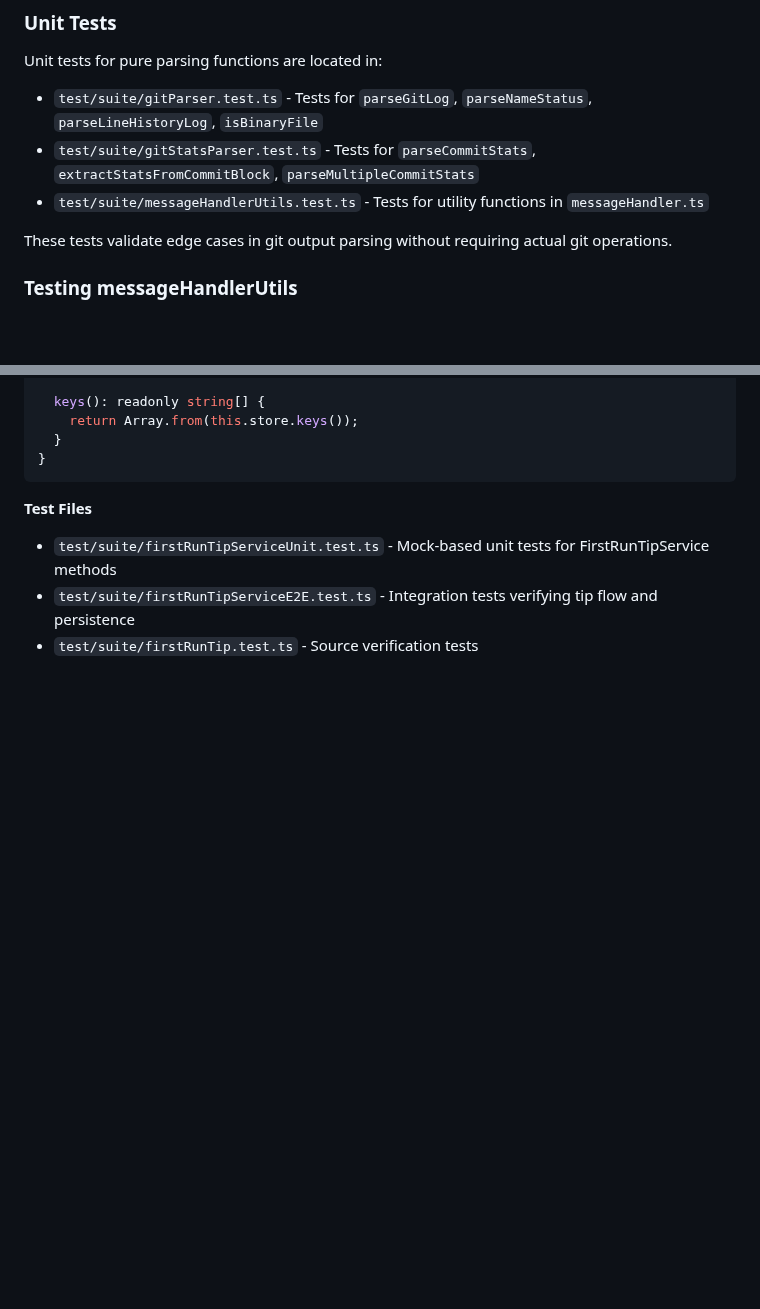
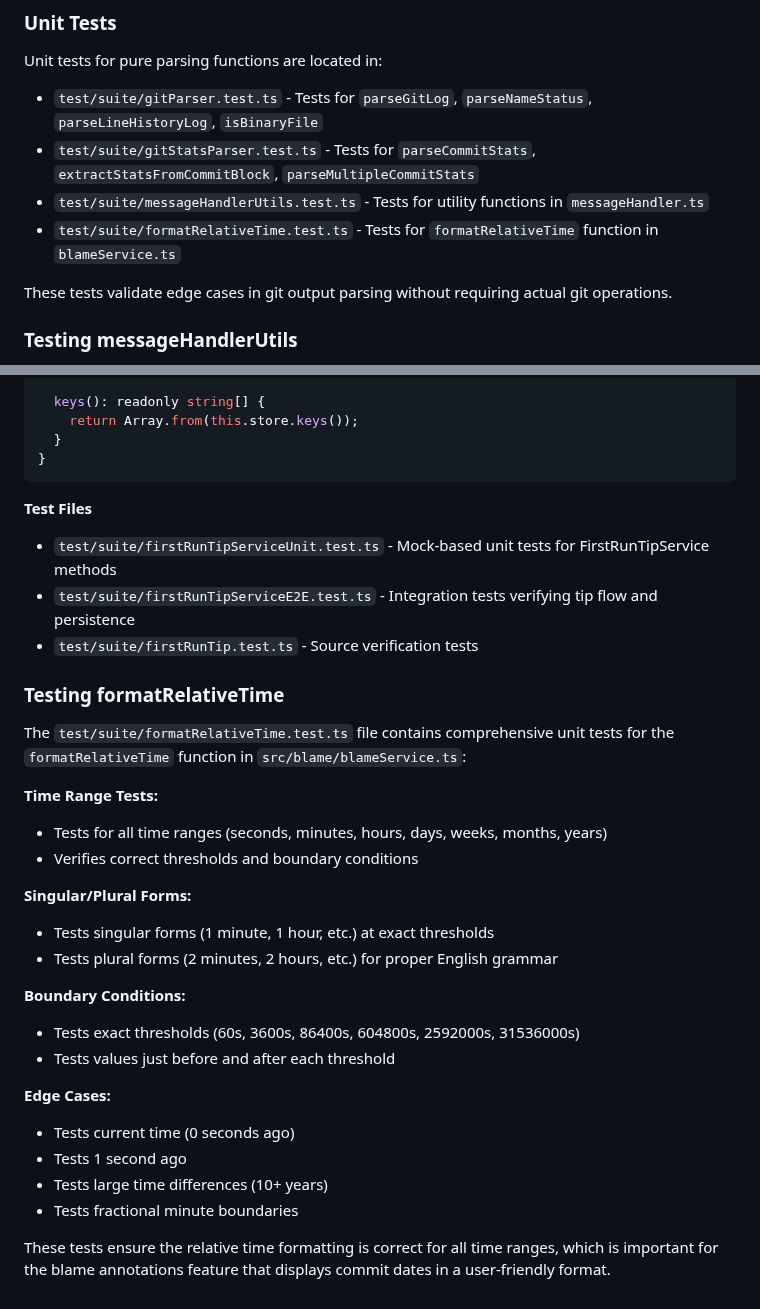
Before and after one commit to vitalivu992/vscode-git-history, a Markdown page: CLAUDE.md, 2 parts joined by grey strips. GitHub-like rendering; blank space fills up the shorter version.

Commit message:
docs: add testing guide for formatRelativeTime
Document the new test file and its coverage of time range tests,
singular/plural forms, boundary conditions, and edge cases.

```diff
--- a/CLAUDE.md
+++ b/CLAUDE.md
@@ -342,6 +342,7 @@ Unit tests for pure parsing functions are located in:
 - `test/suite/gitParser.test.ts` - Tests for `parseGitLog`, `parseNameStatus`, `parseLineHistoryLog`, `isBinaryFile`
 - `test/suite/gitStatsParser.test.ts` - Tests for `parseCommitStats`, `extractStatsFromCommitBlock`, `parseMultipleCommitStats`
 - `test/suite/messageHandlerUtils.test.ts` - Tests for utility functions in `messageHandler.ts`
+- `test/suite/formatRelativeTime.test.ts` - Tests for `formatRelativeTime` function in `blameService.ts`
 
 These tests validate edge cases in git output parsing without requiring actual git operations.
 
@@ -465,3 +466,27 @@ class MockMemento implements vscode.Memento {
 - `test/suite/firstRunTipServiceUnit.test.ts` - Mock-based unit tests for FirstRunTipService methods
 - `test/suite/firstRunTipServiceE2E.test.ts` - Integration tests verifying tip flow and persistence
 - `test/suite/firstRunTip.test.ts` - Source verification tests
+
+### Testing formatRelativeTime
+
+The `test/suite/formatRelativeTime.test.ts` file contains comprehensive unit tests for the `formatRelativeTime` function in `src/blame/blameService.ts`:
+
+**Time Range Tests:**
+- Tests for all time ranges (seconds, minutes, hours, days, weeks, months, years)
+- Verifies correct thresholds and boundary conditions
+
+**Singular/Plural Forms:**
+- Tests singular forms (1 minute, 1 hour, etc.) at exact thresholds
+- Tests plural forms (2 minutes, 2 hours, etc.) for proper English grammar
+
+**Boundary Conditions:**
+- Tests exact thresholds (60s, 3600s, 86400s, 604800s, 2592000s, 31536000s)
+- Tests values just before and after each threshold
+
+**Edge Cases:**
+- Tests current time (0 seconds ago)
+- Tests 1 second ago
+- Tests large time differences (10+ years)
+- Tests fractional minute boundaries
+
+These tests ensure the relative time formatting is correct for all time ranges, which is important for the blame annotations feature that displays commit dates in a user-friendly format.
```
